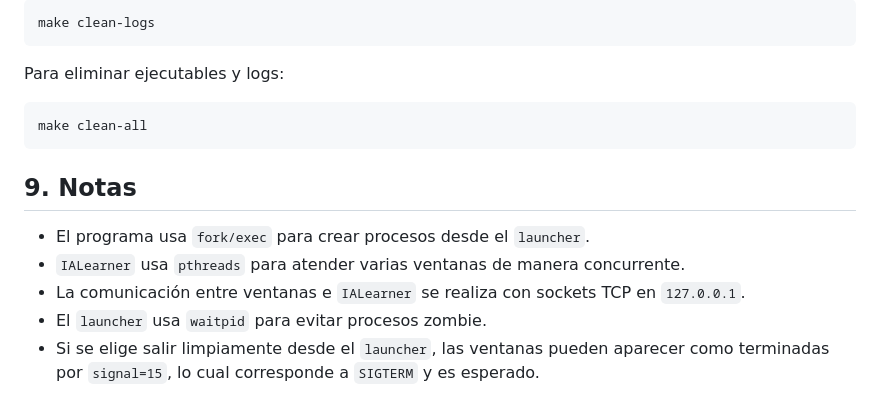
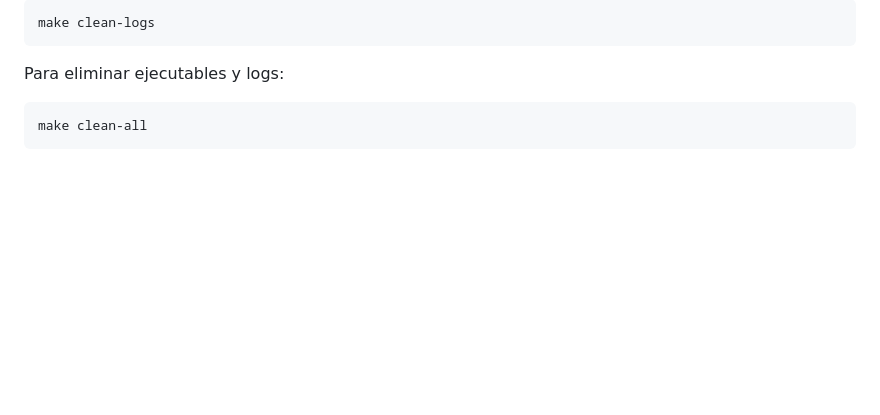
Before and after one commit to JoelOrrala/landing, a Markdown page: README.md, the part around one of its changes. Rendered like a GitHub page; blank space fills up the shorter version.

````diff
--- a/README.md
+++ b/README.md
@@ -151,11 +177,3 @@ Para eliminar ejecutables y logs:
 ```bash
 make clean-all
 ```
-
-## 9. Notas
-
-* El programa usa `fork/exec` para crear procesos desde el `launcher`.
-* `IALearner` usa `pthreads` para atender varias ventanas de manera concurrente.
-* La comunicación entre ventanas e `IALearner` se realiza con sockets TCP en `127.0.0.1`.
-* El `launcher` usa `waitpid` para evitar procesos zombie.
-* Si se elige salir limpiamente desde el `launcher`, las ventanas pueden aparecer como terminadas por `signal=15`, lo cual corresponde a `SIGTERM` y es esperado.
````
Also changed, not shown: other parts of README.md (+64 -38 lines).
